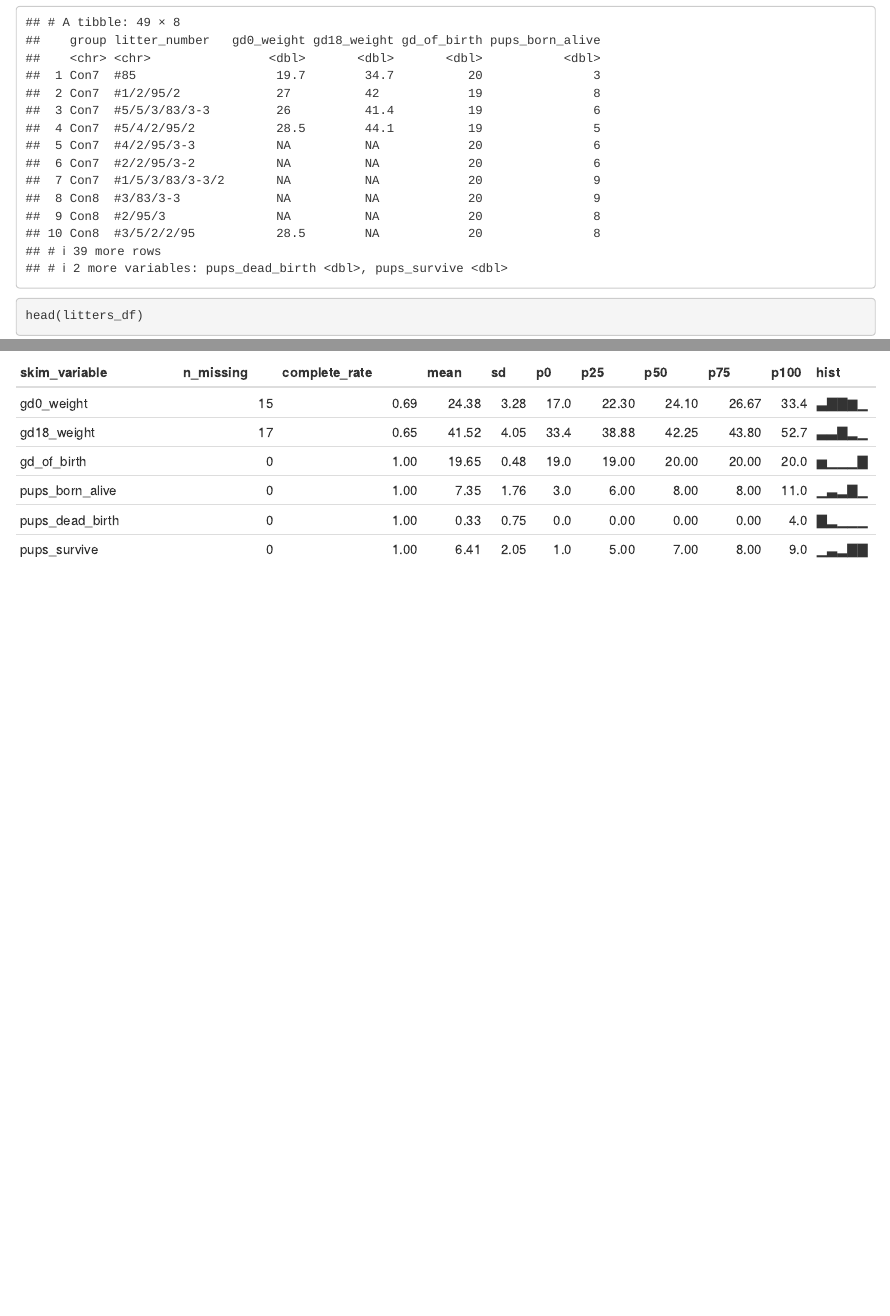
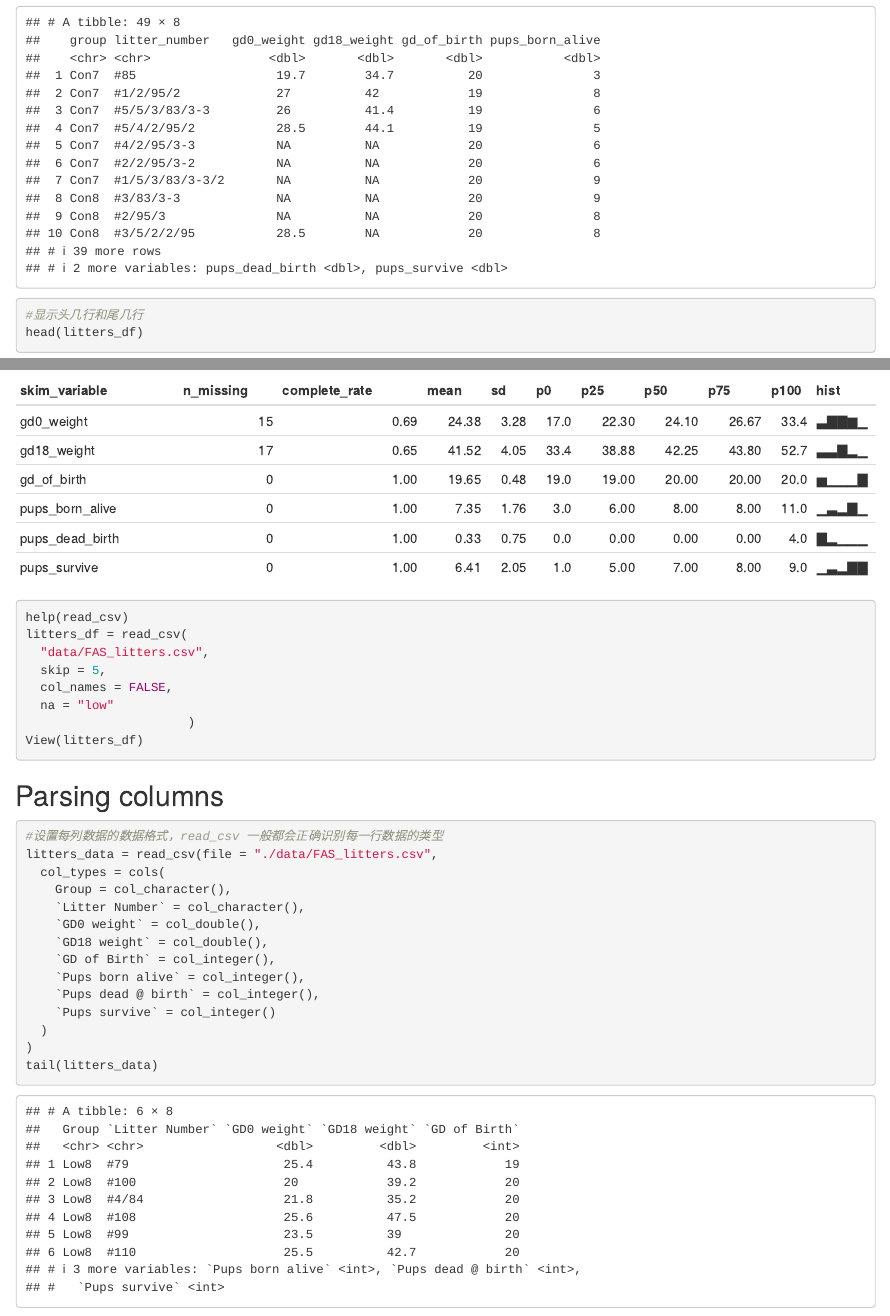
Before and after one commit to MeanStudent/Import-data, an R Markdown document (template.Rmd): the page in a window 1100 px wide, from 1380 px down, and a second part further down, joined at a grey line. Rendered offline with R 4.5, knitr and Pandoc, with nearby package versions; column names are cleaned by a stand-in for the janitor package.

Commit message:
all the things done this class! do it

````diff
--- /dev/null
+++ b/data/fellowship_words.csv
@@ -0,0 +1,4 @@
+Race,Female,Male
+Elf,1229,971
+Hobbit,14,3644
+Man,0,1995
--- a/template.Rmd
+++ b/template.Rmd
@@ -26,6 +26,7 @@ litters_df
 ```
 ```{r}
 litters_df
+#显示头几行和尾几行
 head(litters_df)
 tail(litters_df)
 ```
@@ -40,0 +44,27 @@ skimr::skim(litters_df)
+help(read_csv)
+litters_df = read_csv(
+  "data/FAS_litters.csv",
+  skip = 5,
+  col_names = FALSE,
+  na = "low"
+                      )
+View(litters_df)
+```
+
+## Parsing columns
+```{r}
+#设置每列数据的数据格式，read_csv 一般都会正确识别每一行数据的类型
+litters_data = read_csv(file = "./data/FAS_litters.csv",
+  col_types = cols(
+    Group = col_character(),
+    `Litter Number` = col_character(),
+    `GD0 weight` = col_double(),
+    `GD18 weight` = col_double(),
+    `GD of Birth` = col_integer(),
+    `Pups born alive` = col_integer(),
+    `Pups dead @ birth` = col_integer(),
+    `Pups survive` = col_integer()
+  )
+)
+tail(litters_data)
+```
````
Also changed, not shown: template.html, template.Rmd (2 more changed lines).
